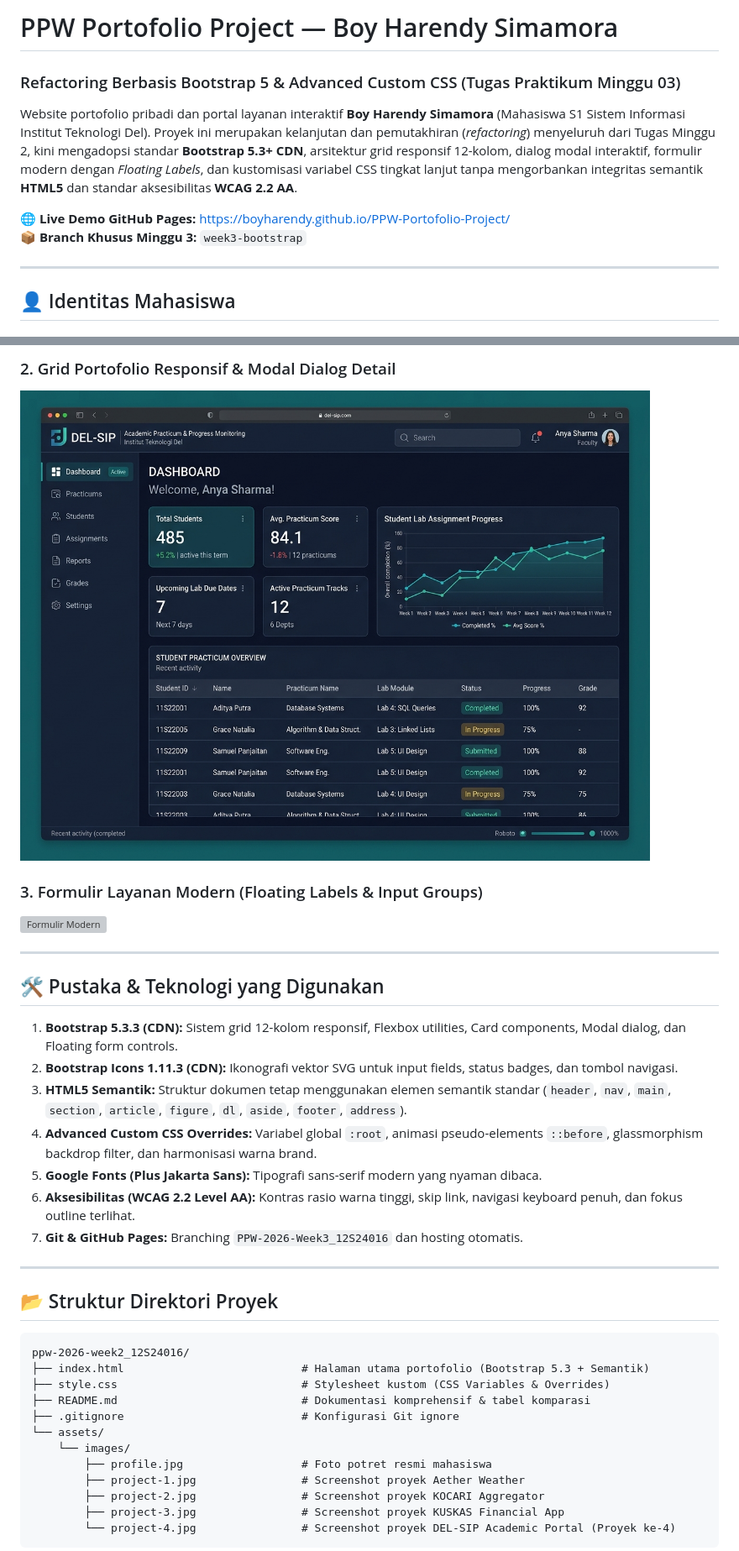
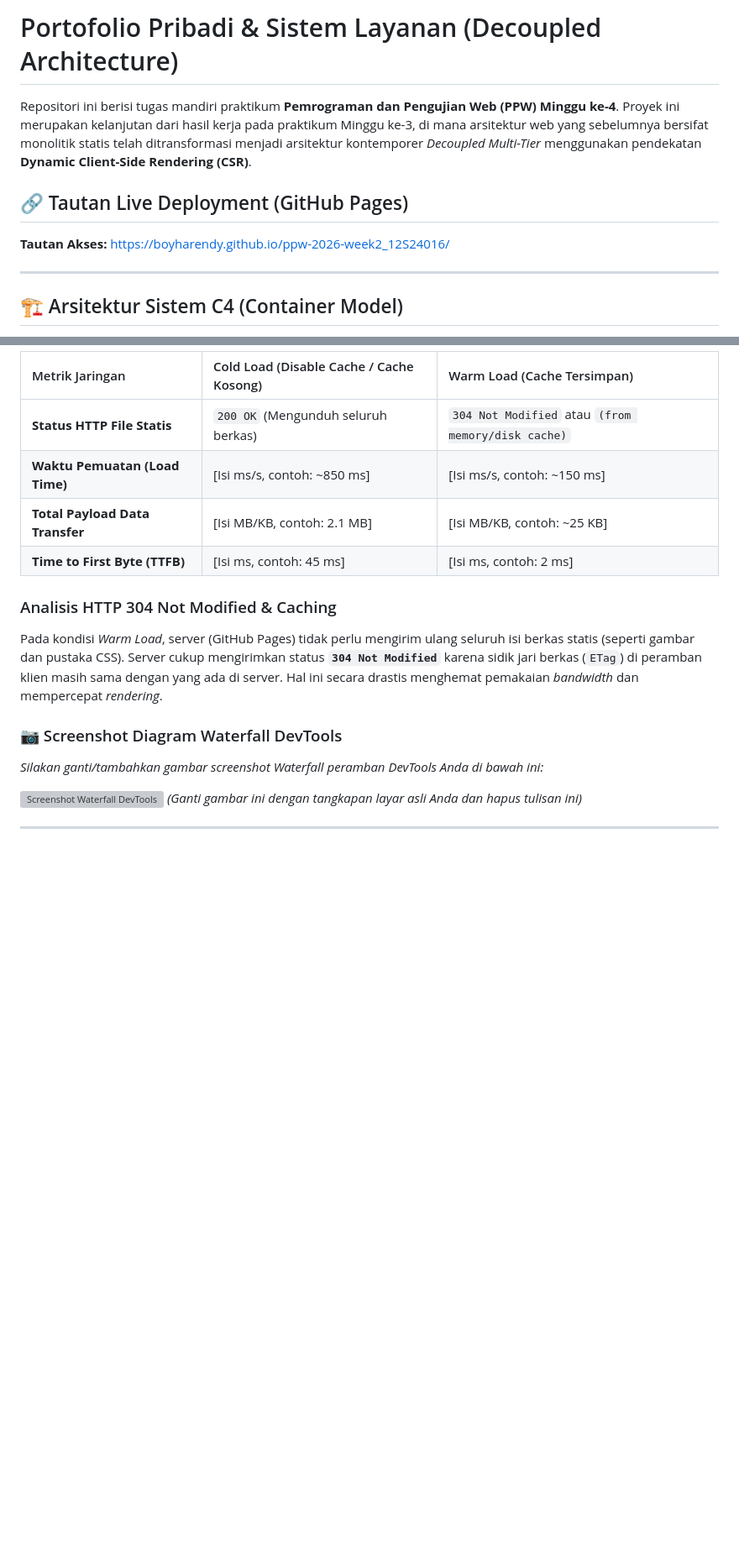
Before and after one commit to boyharendy/ppw-2026-week2_12S24016, a Markdown page: README.md, 2 parts joined by grey strips. Shown at 84% size. GitHub-like rendering; blank space fills up the shorter version; grey boxes are pictures that could not be loaded.

Commit message:
docs(readme): tambahkan C4 architecture, komparasi devtools, dan live deployment link

````diff
--- a/README.md
+++ b/README.md
@@ -1,12 +1,12 @@
-# PPW Portofolio Project — Boy Harendy Simamora
-### Refactoring Berbasis Bootstrap 5 & Advanced Custom CSS (Tugas Praktikum Minggu 03)
+# Portofolio Pribadi & Sistem Layanan (Decoupled Architecture)
 
-Website portofolio pribadi dan portal layanan interaktif **Boy Harendy Simamora** (Mahasiswa S1 Sistem Informasi Institut Teknologi Del). Proyek ini merupakan kelanjutan dan pemutakhiran (*refactoring*) menyeluruh dari Tugas Minggu 2, kini mengadopsi standar **Bootstrap 5.3+ CDN**, arsitektur grid responsif 12-kolom, dialog modal interaktif, formulir modern dengan *Floating Labels*, dan kustomisasi variabel CSS tingkat lanjut tanpa mengorbankan integritas semantik **HTML5** dan standar aksesibilitas **WCAG 2.2 AA**.
+Repositori ini berisi tugas mandiri praktikum **Pemrograman dan Pengujian Web (PPW) Minggu ke-4**. Proyek ini merupakan kelanjutan dari hasil kerja pada praktikum Minggu ke-3, di mana arsitektur web yang sebelumnya bersifat monolitik statis telah ditransformasi menjadi arsitektur kontemporer *Decoupled Multi-Tier* menggunakan pendekatan **Dynamic Client-Side Rendering (CSR)**.
 
-🌐 **Live Demo GitHub Pages:** [https://boyharendy.github.io/PPW-Portofolio-Project/](https://boyharendy.github.io/PPW-Portofolio-Project/)
-📦 **Branch Khusus Minggu 3:** `week3-bootstrap`
+## 🔗 Tautan Live Deployment (GitHub Pages)
+
+**Tautan Akses:** [https://boyharendy.github.io/ppw-2026-week2_12S24016/](https://boyharendy.github.io/ppw-2026-week2_12S24016/)
 
 ---
 
-## 👤 Identitas Mahasiswa
+## 🏗️ Arsitektur Sistem C4 (Container Model)
 
@@ -49,38 +58,18 @@ Sesuai spesifikasi teknis penugasan Modul 3, berikut adalah perbandingan kompara
 
-### 2. Grid Portofolio Responsif & Modal Dialog Detail
-![Portfolio Grid](assets/images/project-4.jpg)
+| Metrik Jaringan | Cold Load (Disable Cache / Cache Kosong) | Warm Load (Cache Tersimpan) |
+| :--- | :--- | :--- |
+| **Status HTTP File Statis** | `200 OK` (Mengunduh seluruh berkas) | `304 Not Modified` atau `(from memory/disk cache)` |
+| **Waktu Pemuatan (Load Time)** | [Isi ms/s, contoh: ~850 ms] | [Isi ms/s, contoh: ~150 ms] |
+| **Total Payload Data Transfer** | [Isi MB/KB, contoh: 2.1 MB] | [Isi MB/KB, contoh: ~25 KB] |
+| **Time to First Byte (TTFB)** | [Isi ms, contoh: 45 ms] | [Isi ms, contoh: 2 ms] |
 
-### 3. Formulir Layanan Modern (Floating Labels & Input Groups)
-![Formulir Modern](assets/images/project-2.jpg)
+### Analisis HTTP 304 Not Modified & Caching
+Pada kondisi *Warm Load*, server (GitHub Pages) tidak perlu mengirim ulang seluruh isi berkas statis (seperti gambar dan pustaka CSS). Server cukup mengirimkan status **`304 Not Modified`** karena sidik jari berkas (`ETag`) di peramban klien masih sama dengan yang ada di server. Hal ini secara drastis menghemat pemakaian *bandwidth* dan mempercepat *rendering*.
+
+### 📷 Screenshot Diagram Waterfall DevTools
+*Silakan ganti/tambahkan gambar screenshot Waterfall peramban DevTools Anda di bawah ini:*
+
+![Screenshot Waterfall DevTools](assets/images/waterfall-placeholder.png)
+*(Ganti gambar ini dengan tangkapan layar asli Anda dan hapus tulisan ini)*
 
 ---
-
-## 🛠️ Pustaka & Teknologi yang Digunakan
-
-1. **Bootstrap 5.3.3 (CDN):** Sistem grid 12-kolom responsif, Flexbox utilities, Card components, Modal dialog, dan Floating form controls.
-2. **Bootstrap Icons 1.11.3 (CDN):** Ikonografi vektor SVG untuk input fields, status badges, dan tombol navigasi.
-3. **HTML5 Semantik:** Struktur dokumen tetap menggunakan elemen semantik standar (`header`, `nav`, `main`, `section`, `article`, `figure`, `dl`, `aside`, `footer`, `address`).
-4. **Advanced Custom CSS Overrides:** Variabel global `:root`, animasi pseudo-elements `::before`, glassmorphism backdrop filter, dan harmonisasi warna brand.
-5. **Google Fonts (Plus Jakarta Sans):** Tipografi sans-serif modern yang nyaman dibaca.
-6. **Aksesibilitas (WCAG 2.2 Level AA):** Kontras rasio warna tinggi, skip link, navigasi keyboard penuh, dan fokus outline terlihat.
-7. **Git & GitHub Pages:** Branching `PPW-2026-Week3_12S24016` dan hosting otomatis.
-
----
-
-## 📂 Struktur Direktori Proyek
-
-```
-ppw-2026-week2_12S24016/
-├── index.html                           # Halaman utama portofolio (Bootstrap 5.3 + Semantik)
-├── style.css                            # Stylesheet kustom (CSS Variables & Overrides)
-├── README.md                            # Dokumentasi komprehensif & tabel komparasi
-├── .gitignore                           # Konfigurasi Git ignore
-└── assets/
-    └── images/
-        ├── profile.jpg                  # Foto potret resmi mahasiswa
-        ├── project-1.jpg                # Screenshot proyek Aether Weather
-        ├── project-2.jpg                # Screenshot proyek KOCARI Aggregator
-        ├── project-3.jpg                # Screenshot proyek KUSKAS Financial App
-        └── project-4.jpg                # Screenshot proyek DEL-SIP Academic Portal (Proyek ke-4)
-```
-
````
Also changed, not shown: other parts of README.md (+37 -49 lines).
